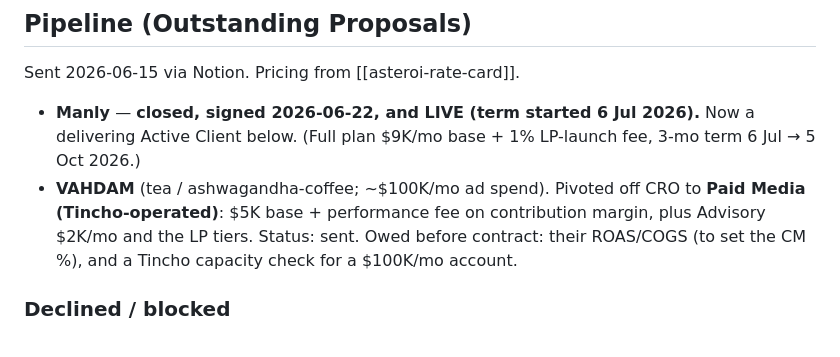
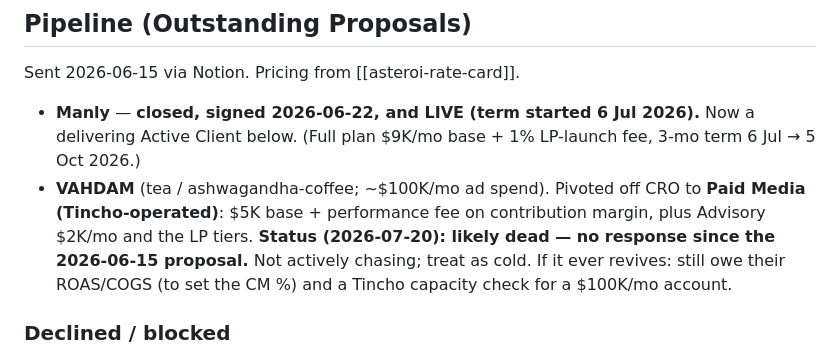
Before and after one commit to jcgiustoast/JCG-OS, a Markdown page: life/wiki/projects.md, the part around the change. GitHub-like rendering.

Commit message:
update life/ — VAHDAM marked cold (no response since 06-15 proposal)
Co-Authored-By: Claude Opus 4.8 <noreply@anthropic.com>

```diff
--- a/life/wiki/projects.md
+++ b/life/wiki/projects.md
@@ -148,7 +148,7 @@ Mars Men knows **ASTEROI LLC** as Juan's billing entity (he created it before it
 Sent 2026-06-15 via Notion. Pricing from [[asteroi-rate-card]].
 
 - **Manly** — **closed, signed 2026-06-22, and LIVE (term started 6 Jul 2026).** Now a delivering Active Client below. (Full plan $9K/mo base + 1% LP-launch fee, 3-mo term 6 Jul → 5 Oct 2026.)
-- **VAHDAM** (tea / ashwagandha-coffee; ~$100K/mo ad spend). Pivoted off CRO to **Paid Media (Tincho-operated)**: $5K base + performance fee on contribution margin, plus Advisory $2K/mo and the LP tiers. Status: sent. Owed before contract: their ROAS/COGS (to set the CM %), and a Tincho capacity check for a $100K/mo account.
+- **VAHDAM** (tea / ashwagandha-coffee; ~$100K/mo ad spend). Pivoted off CRO to **Paid Media (Tincho-operated)**: $5K base + performance fee on contribution margin, plus Advisory $2K/mo and the LP tiers. **Status (2026-07-20): likely dead — no response since the 2026-06-15 proposal.** Not actively chasing; treat as cold. If it ever revives: still owe their ROAS/COGS (to set the CM %) and a Tincho capacity check for a $100K/mo account.
 
 ### Declined / blocked
 - **Jello** (German-only DTC; sells a "Cortisol Cocktail" targeting essentially the **same male hormone-wellness demographic as Mars Men**). **DECLINED 2026-07-20 on contract grounds — do NOT re-open while Juan is at Mars Men.** A Mars Men colleague (Head of Retention) consults for Jello and argued "different market, not a direct competitor." That reasoning is wrong under Juan's actual MM contract: **§5.2 bars any competitive/adverse activity WORLDWIDE during the term** (Germany is irrelevant), and **§5.6 confidentiality (geography-blind, Term+2yrs)** blocks the one thing Juan would bring — the MM playbook. Governing law Wisconsin, loser-pays; MM's business is defined broadly; MM (L Catterton–backed, scaling) could enter Germany. Jello is the single prospect category that is both a product-twin and a live legal breach. **Gate to ever revisit:** only after Juan exits MM **and** a Wisconsin-licensed lawyer clears §5.3–5.8 against Jello's US plans. See [[professional]] Non-compete section.
```
Also changed, not shown: life/memory/log.md (+1 -0 lines).
